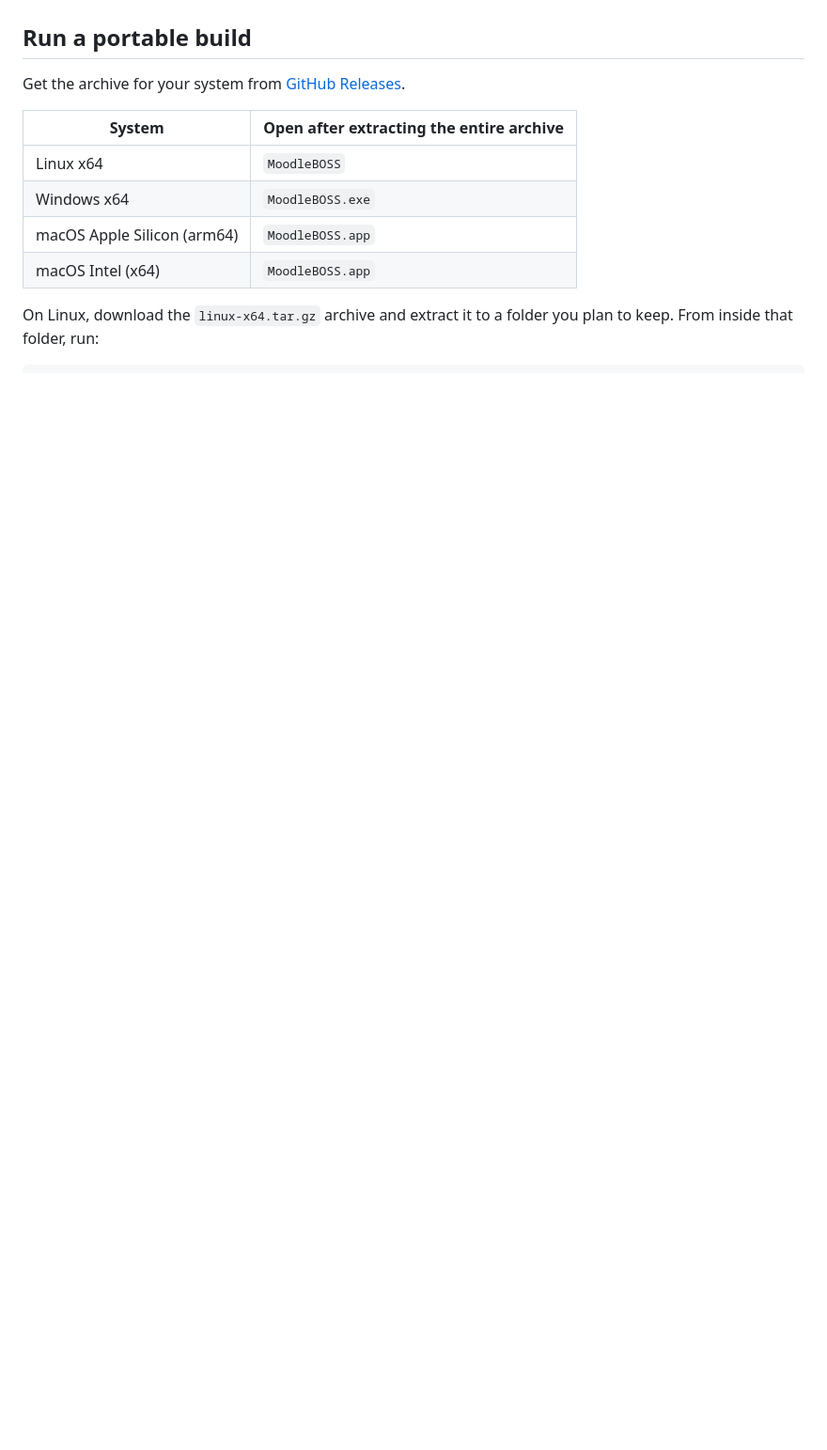
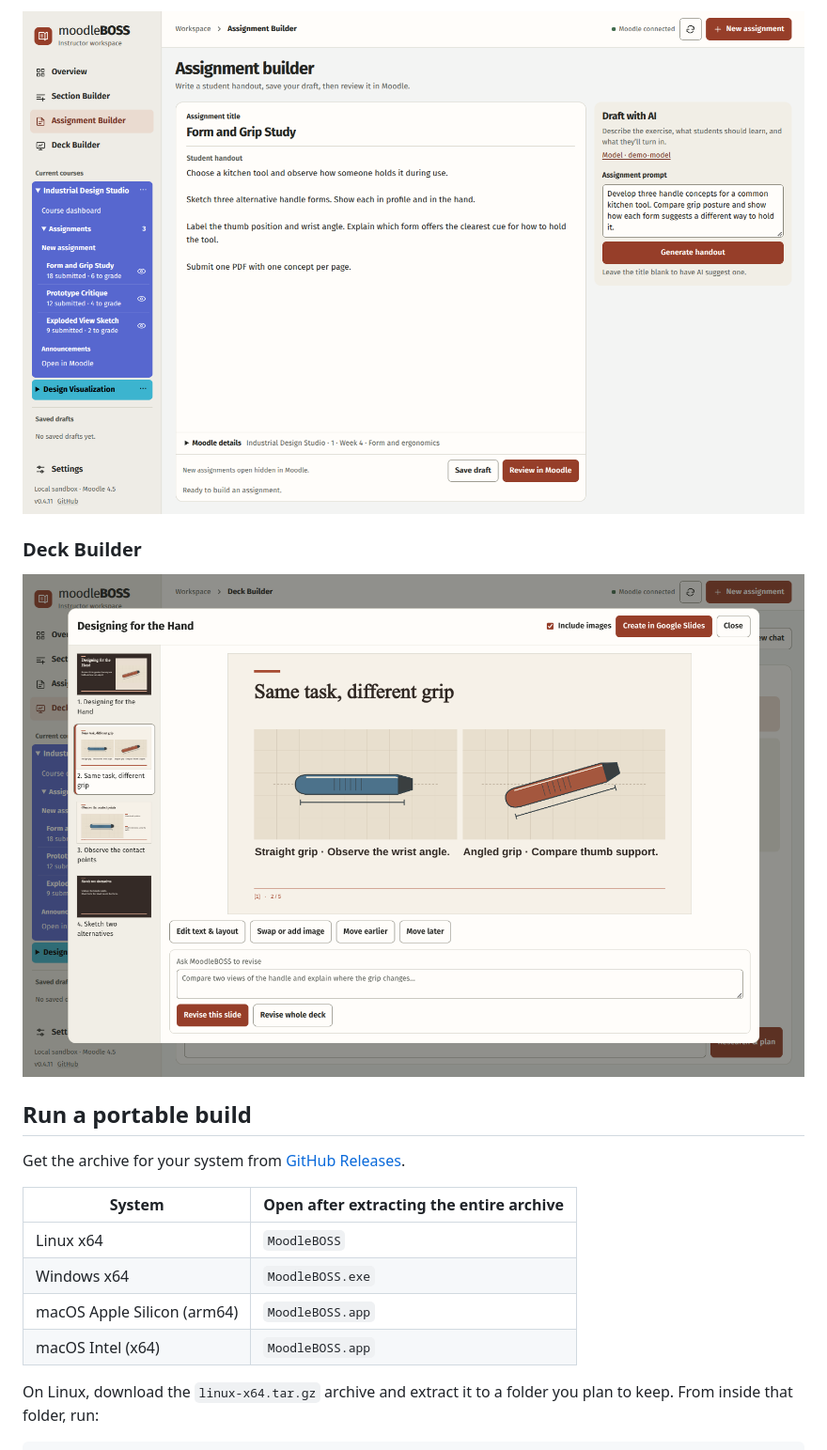
Before and after one commit to bizzomephisto/moodleboss, a Markdown page: README.md, the part around one of its changes. Shown at 94% size. Rendered like a GitHub page; pictures changed too: docs/screenshots/assignment-builder.png (added), docs/screenshots/deck-builder.png (added); blank space fills up the shorter version.

Commit message:
Show MoodleBOSS workspace screenshots in the README

```diff
--- a/README.md
+++ b/README.md
@@ -5,3 +20,8 @@ sites.
+![Assignment Builder with a draft handout, teaching notes, and a Moodle destination](docs/screenshots/assignment-builder.png)
+
+### Deck Builder
+
+![Slide review workspace showing a side-by-side handle comparison and controls to refine the slide](docs/screenshots/deck-builder.png)
 
 ## Run a portable build
 
```
Also changed, not shown: other parts of README.md (+15 -0 lines), docs/screenshots/section-builder.png (added), docs/screenshots/teaching-overview.png (added).
